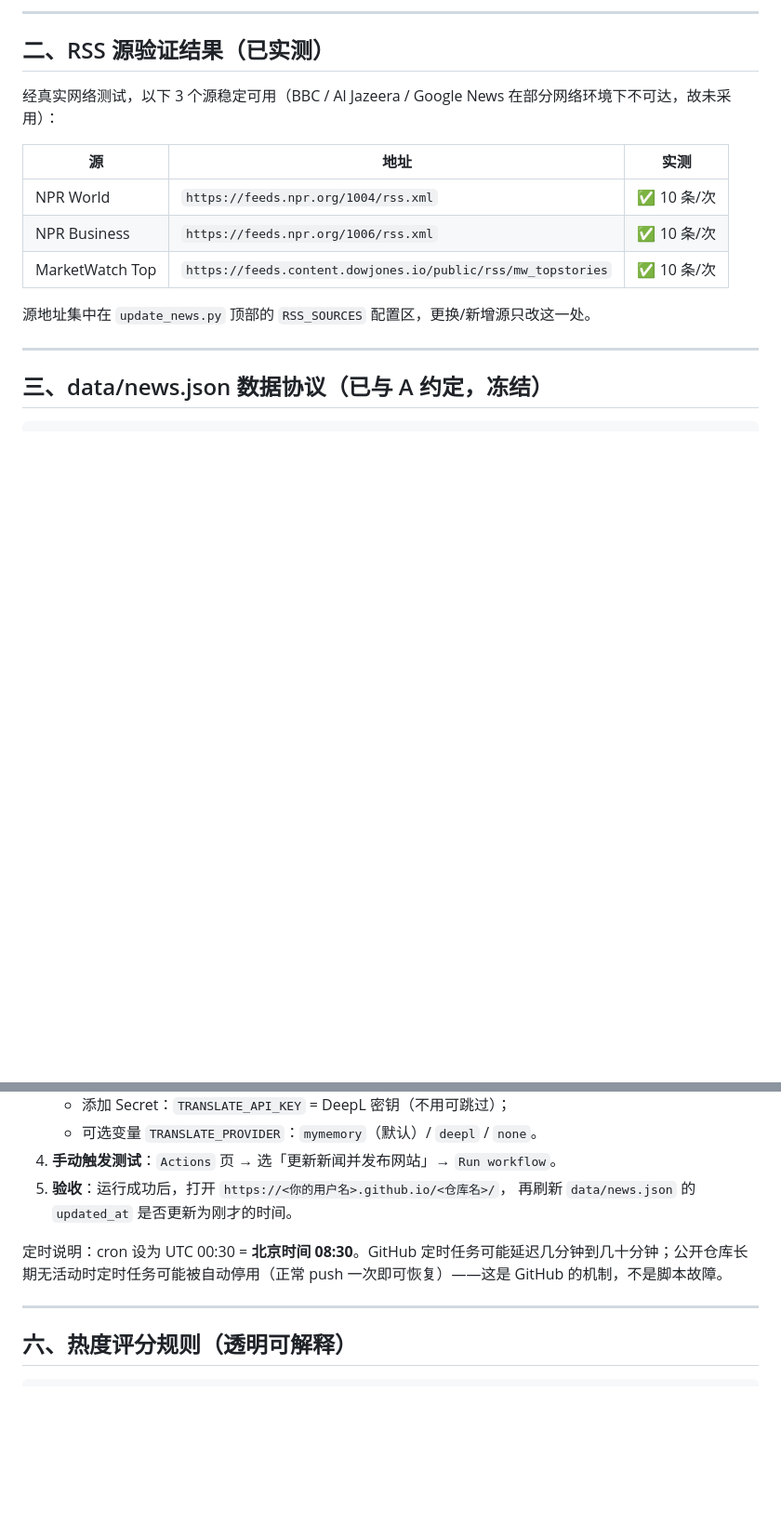
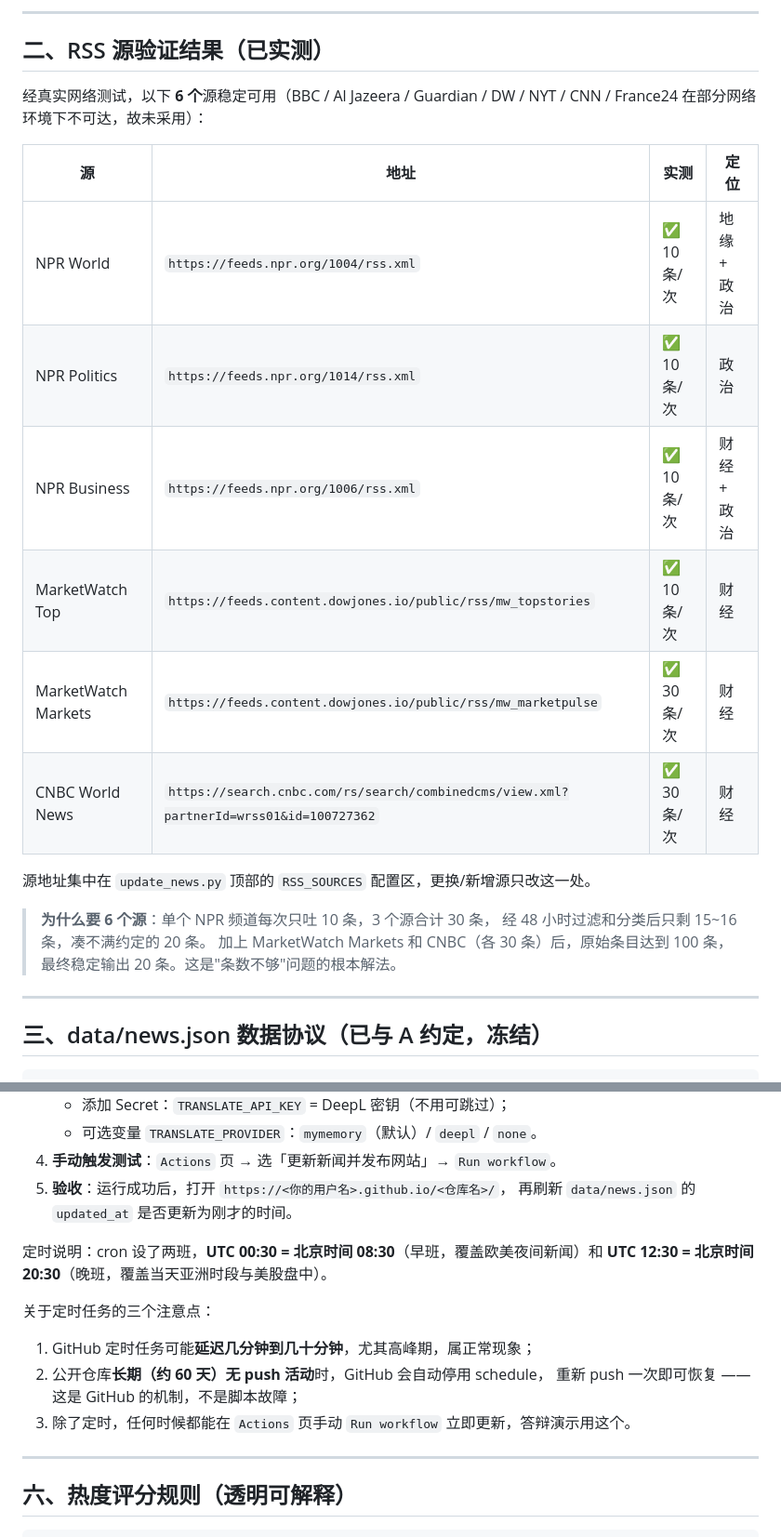
Before and after one commit to 3524963241-cpu/WorldPulse-Daily, a Markdown page: docs/B同学操作手册.md, 2 parts joined by grey strips. Shown at 93% size. Drawn GitHub-style; blank space fills up the shorter version.

Commit message:
更新 docs/B同学操作手册.md

```diff
--- a/docs/B同学操作手册.md
+++ b/docs/B同学操作手册.md
@@ -20,15 +20,23 @@
 
 ## 二、RSS 源验证结果（已实测）
 
-经真实网络测试，以下 3 个源稳定可用（BBC / Al Jazeera / Google News 在部分网络环境下不可达，故未采用）：
+经真实网络测试，以下 **6 个**源稳定可用（BBC / Al Jazeera / Guardian / DW / NYT / CNN / France24 在部分网络环境下不可达，故未采用）：
 
-| 源 | 地址 | 实测 |
-|---|---|---|
-| NPR World | `https://feeds.npr.org/1004/rss.xml` | ✅ 10 条/次 |
-| NPR Business | `https://feeds.npr.org/1006/rss.xml` | ✅ 10 条/次 |
-| MarketWatch Top | `https://feeds.content.dowjones.io/public/rss/mw_topstories` | ✅ 10 条/次 |
+| 源 | 地址 | 实测 | 定位 |
+|---|---|---|---|
+| NPR World | `https://feeds.npr.org/1004/rss.xml` | ✅ 10 条/次 | 地缘 + 政治 |
+| NPR Politics | `https://feeds.npr.org/1014/rss.xml` | ✅ 10 条/次 | 政治 |
+| NPR Business | `https://feeds.npr.org/1006/rss.xml` | ✅ 10 条/次 | 财经 + 政治 |
+| MarketWatch Top | `https://feeds.content.dowjones.io/public/rss/mw_topstories` | ✅ 10 条/次 | 财经 |
+| MarketWatch Markets | `https://feeds.content.dowjones.io/public/rss/mw_marketpulse` | ✅ 30 条/次 | 财经 |
+| CNBC World News | `https://search.cnbc.com/rs/search/combinedcms/view.xml?partnerId=wrss01&id=100727362` | ✅ 30 条/次 | 财经 |
 
 源地址集中在 `update_news.py` 顶部的 `RSS_SOURCES` 配置区，更换/新增源只改这一处。
+
+> **为什么要 6 个源**：单个 NPR 频道每次只吐 10 条，3 个源合计 30 条，
+> 经 48 小时过滤和分类后只剩 15~16 条，凑不满约定的 20 条。
+> 加上 MarketWatch Markets 和 CNBC（各 30 条）后，原始条目达到 100 条，
+> 最终稳定输出 20 条。这是"条数不够"问题的根本解法。
 
 ---
 
@@ -118,7 +131,14 @@ python3 scripts/update_news.py
 5. **验收**：运行成功后，打开 `https://<你的用户名>.github.io/<仓库名>/`，
    再刷新 `data/news.json` 的 `updated_at` 是否更新为刚才的时间。
 
-定时说明：cron 设为 UTC 00:30 = **北京时间 08:30**。GitHub 定时任务可能延迟几分钟到几十分钟；公开仓库长期无活动时定时任务可能被自动停用（正常 push 一次即可恢复）——这是 GitHub 的机制，不是脚本故障。
+定时说明：cron 设了两班，**UTC 00:30 = 北京时间 08:30**（早班，覆盖欧美夜间新闻）和 **UTC 12:30 = 北京时间 20:30**（晚班，覆盖当天亚洲时段与美股盘中）。
+
+关于定时任务的三个注意点：
+
+1. GitHub 定时任务可能**延迟几分钟到几十分钟**，尤其高峰期，属正常现象；
+2. 公开仓库**长期（约 60 天）无 push 活动**时，GitHub 会自动停用 schedule，
+   重新 push 一次即可恢复 —— 这是 GitHub 的机制，不是脚本故障；
+3. 除了定时，任何时候都能在 `Actions` 页手动 `Run workflow` 立即更新，答辩演示用这个。
 
 ---
 
```
Also changed, not shown: other parts of docs/B同学操作手册.md (+9 -2 lines).
